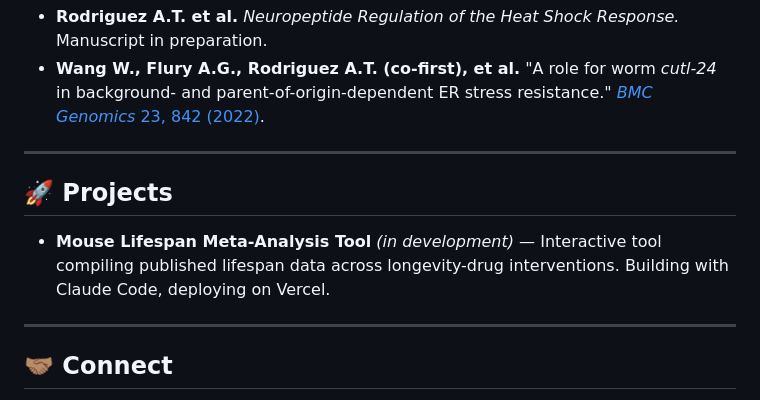
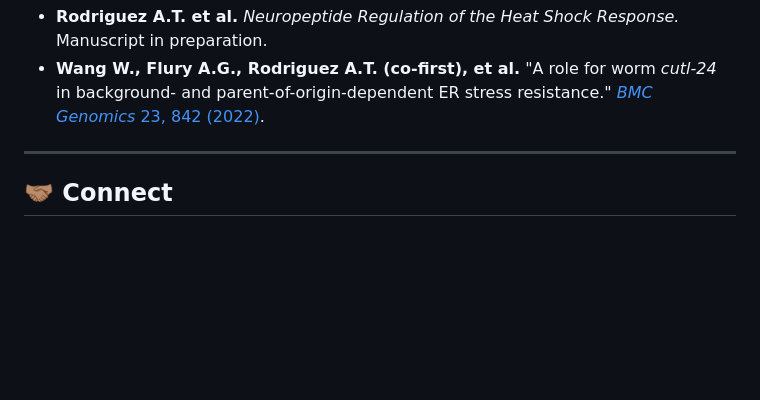
Before and after one commit to AndrewTRodriguez/AndrewTRodriguez, a Markdown page: README.md, the part around one of its changes. Drawn GitHub-style; blank space fills up the shorter version.

Commit message:
Add emoji, remove em dashes, remove projects section
Co-Authored-By: Claude Opus 4.6 <noreply@anthropic.com>

```diff
--- a/README.md
+++ b/README.md
@@ -89,12 +89,6 @@ I use Claude and Claude Code daily for analysis, coding, and literature work. I'
 
 ---
 
-## 🚀 Projects
-
-- **Mouse Lifespan Meta-Analysis Tool** *(in development)* — Interactive tool compiling published lifespan data across longevity-drug interventions. Building with Claude Code, deploying on Vercel.
-
----
-
 ## 🤝🏽 Connect
 
 - **🌐 Website:** [andrewtrodriguez.github.io](https://andrewtrodriguez.github.io/)
```
Also changed, not shown: other parts of README.md (+7 -7 lines).
